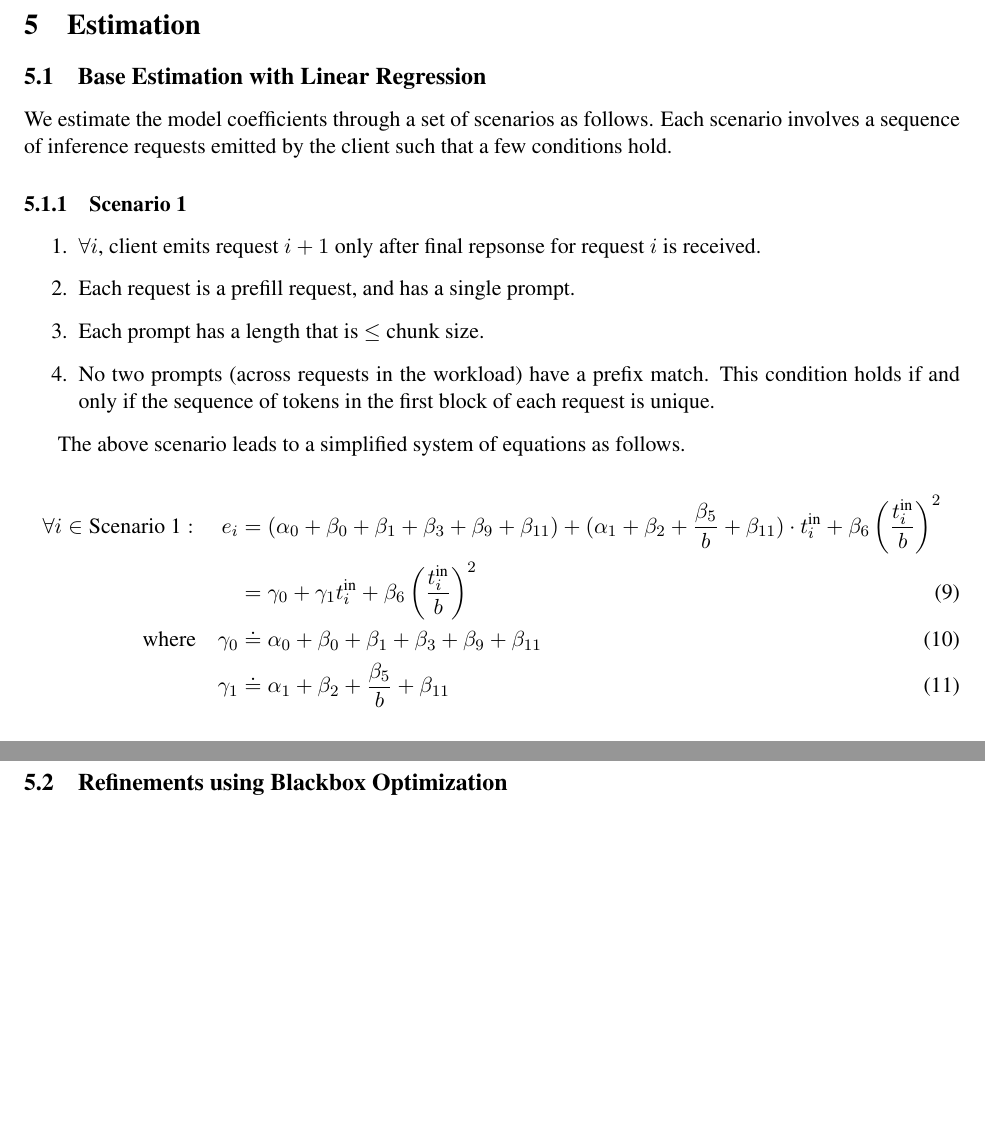
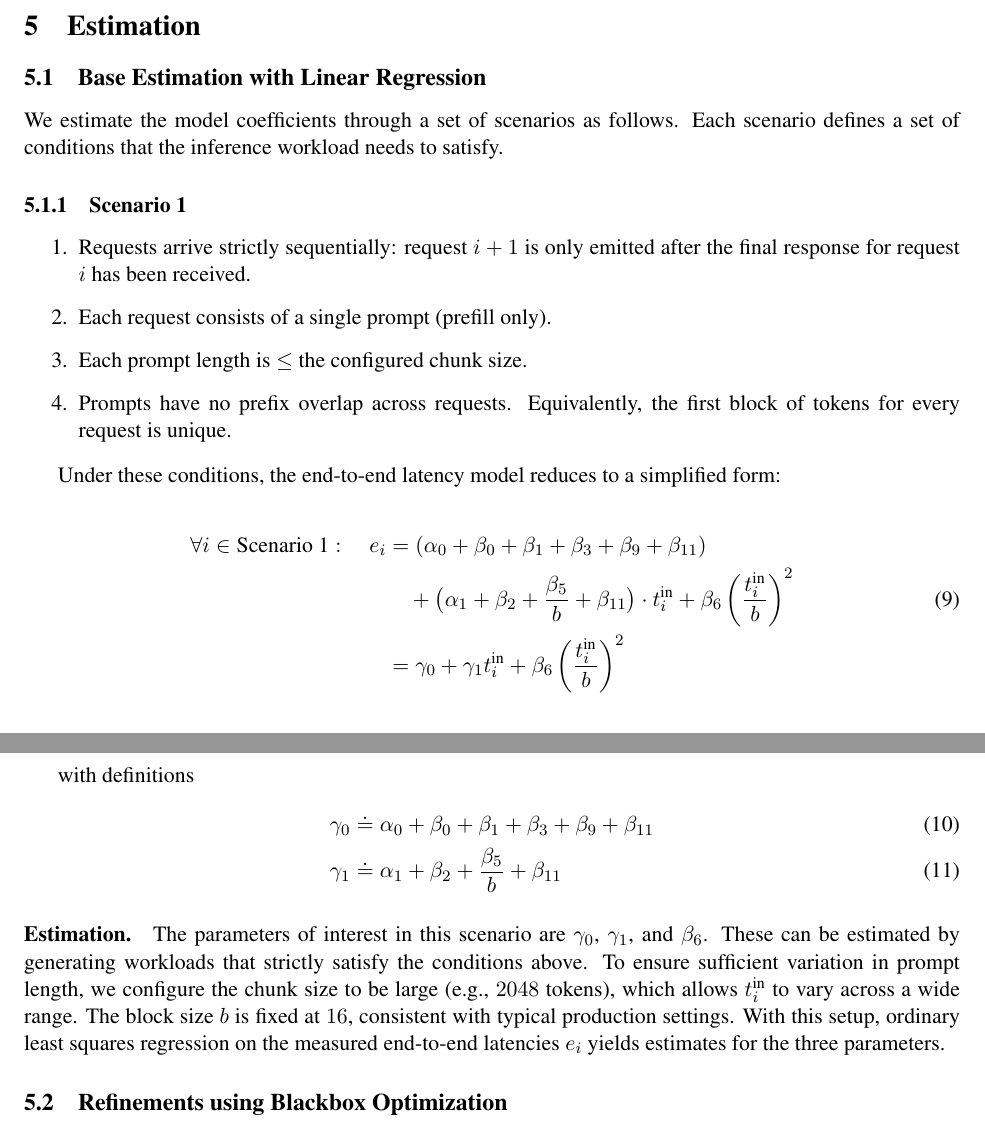
Before and after one commit to inference-sim/blis, a LaTeX paper (blis.tex): two parts of pages 3 and 4 of 5, joined at a grey line, cut so that both start at the same text, the shorter picture padded with empty space. Compiled offline with pdfLaTeX.

Commit message:
2048 chunk size as default
Signed-off-by: Srinivasan Parthasarathy <spartha@us.ibm.com>

```diff
--- a/blis.tex
+++ b/blis.tex
@@ -224,31 +224,46 @@ and cache shape features:
 \subsection{Base Estimation with Linear Regression}
 \label{subsec:base-estimation-linear-regression}
 
-We estimate the model coefficients through a set of scenarios as follows. Each scenario involves a
-sequence of inference requests emitted by the client such that a few conditions hold.
+We estimate the model coefficients through a set of scenarios as follows. Each scenario defines a
+set of conditions that the inference workload needs to satisfy.
 
 \subsubsection{Scenario 1}
 \label{subsubsec:scenario1}
 
 \begin{enumerate}
-      \item $\forall i$, client emits request $i+1$ only after final repsonse for request $i$ is received.
-      \item Each request is a prefill request, and has a single prompt.
-      \item Each prompt has a length that is $\leq$ chunk size.
-      \item No two prompts (across requests in the workload) have a prefix match.
-      This condition holds if and only if the sequence of tokens in the first block of each request is unique.
+    \item Requests arrive strictly sequentially: request $i+1$ is only emitted after
+    the final response for request $i$ has been received.
+    \item Each request consists of a single prompt (prefill only).
+    \item Each prompt length is $\leq$ the configured chunk size.
+    \item Prompts have no prefix overlap across requests. Equivalently, the first block
+    of tokens for every request is unique.
 \end{enumerate}
 
-The above scenario leads to a simplified system of equations as follows.
+Under these conditions, the end-to-end latency model reduces to a simplified form:
 
 \begin{align}
  \forall i \in \text{Scenario 1}:\quad
-   e_i &= (\alpha_0 + \beta_0 + \beta_1 + \beta_3 + \beta_9 + \beta_{11}) +
-   (\alpha_1 + \beta_2 + \frac{\beta_5}{b} + \beta_{11}) \cdot t_i^{\text{in}} + \beta_6 \left( \frac{t_i^{\text{in}}}{b} \right)^2 \nonumber \\
-   &= \gamma_0 + \gamma_1 t_i^{\text{in}} + \beta_6 \left( \frac{t_i^{\text{in}}}{b} \right)^2 \label{eqn:scenario1} \\
- \text{where}\quad
+   e_i &= (\alpha_0 + \beta_0 + \beta_1 + \beta_3 + \beta_9 + \beta_{11}) \nonumber \\
+       &\quad + \big(\alpha_1 + \beta_2 + \frac{\beta_5}{b} + \beta_{11}\big) \cdot t_i^{\text{in}}
+       + \beta_6 \left( \frac{t_i^{\text{in}}}{b} \right)^2 \label{eqn:scenario1} \\
+   &= \gamma_0 + \gamma_1 t_i^{\text{in}} + \beta_6 \left( \frac{t_i^{\text{in}}}{b} \right)^2 \nonumber
+\end{align}
+
+with definitions
+\begin{align}
    \gamma_0 &\doteq \alpha_0 + \beta_0 + \beta_1 + \beta_3 + \beta_9 + \beta_{11} \\
    \gamma_1 &\doteq \alpha_1 + \beta_2 + \frac{\beta_5}{b} + \beta_{11}
 \end{align}
+
+\paragraph{Estimation.}
+The parameters of interest in this scenario are $\gamma_0$, $\gamma_1$, and $\beta_6$.
+These can be estimated by generating workloads that strictly satisfy the conditions
+above. To ensure sufficient variation in prompt length, we configure the chunk
+size to be large (e.g., $2048$ tokens), which allows $t_i^{\text{in}}$ to vary
+across a wide range. The block size $b$ is fixed at $16$, consistent with typical
+production settings. With this setup, ordinary least squares regression on the
+measured end-to-end latencies $e_i$ yields estimates for the three parameters.
+
 
 \subsection{Refinements using Blackbox Optimization}
 \label{subsec:refinements-blackbox-optimization}
```
